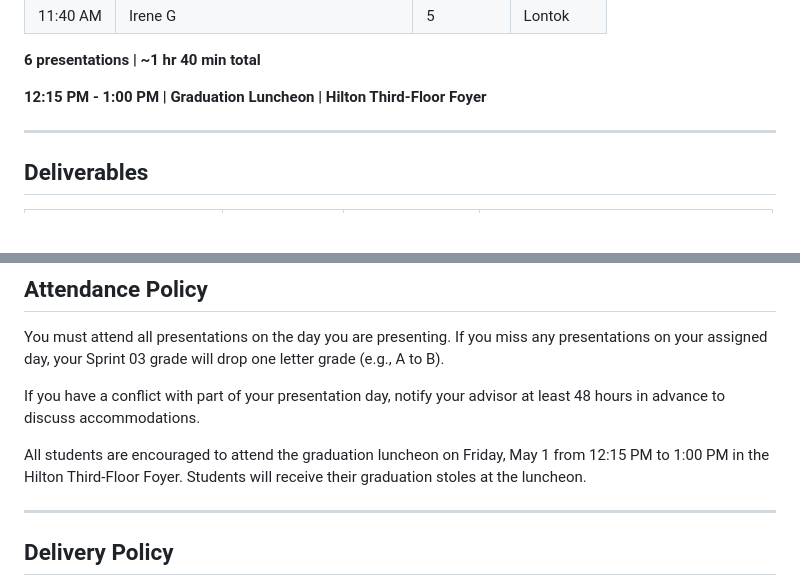
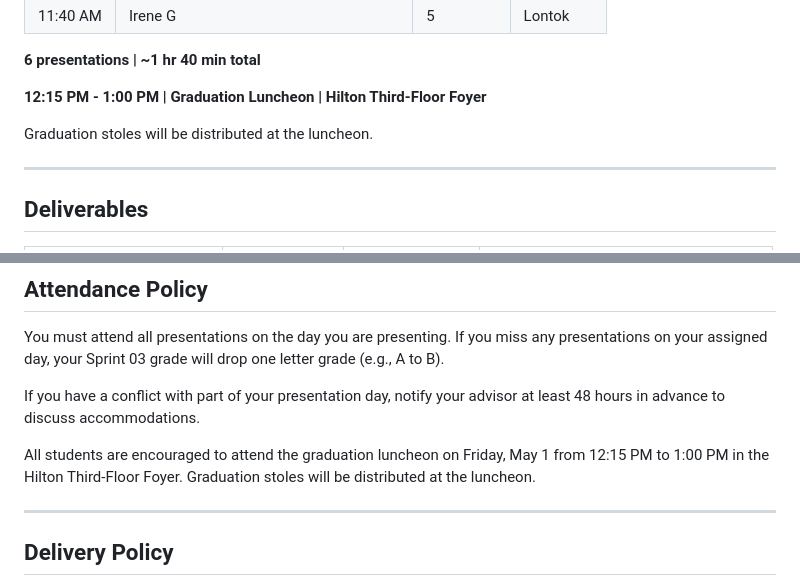
Before and after one commit to LMU-ISBA/isba-4797-s26, a Markdown page: project/final-presentation.md, 2 parts joined by grey strips. Drawn GitHub-style; blank space fills up the shorter version.

Commit message:
Add stole distribution note to Day 3 schedule

```diff
--- a/project/final-presentation.md
+++ b/project/final-presentation.md
@@ -46,6 +46,8 @@ Presentations take place over three days. Attendance is mandatory for all presen
 **6 presentations | ~1 hr 40 min total**
 
 **12:15 PM - 1:00 PM | Graduation Luncheon | Hilton Third-Floor Foyer**
+
+Graduation stoles will be distributed at the luncheon.
 
 ---
 
@@ -114,7 +116,7 @@ You must attend all presentations on the day you are presenting. If you miss any
 
 If you have a conflict with part of your presentation day, notify your advisor at least 48 hours in advance to discuss accommodations.
 
-All students are encouraged to attend the graduation luncheon on Friday, May 1 from 12:15 PM to 1:00 PM in the Hilton Third-Floor Foyer. Students will receive their graduation stoles at the luncheon.
+All students are encouraged to attend the graduation luncheon on Friday, May 1 from 12:15 PM to 1:00 PM in the Hilton Third-Floor Foyer. Graduation stoles will be distributed at the luncheon.
 
 ---
 
```
